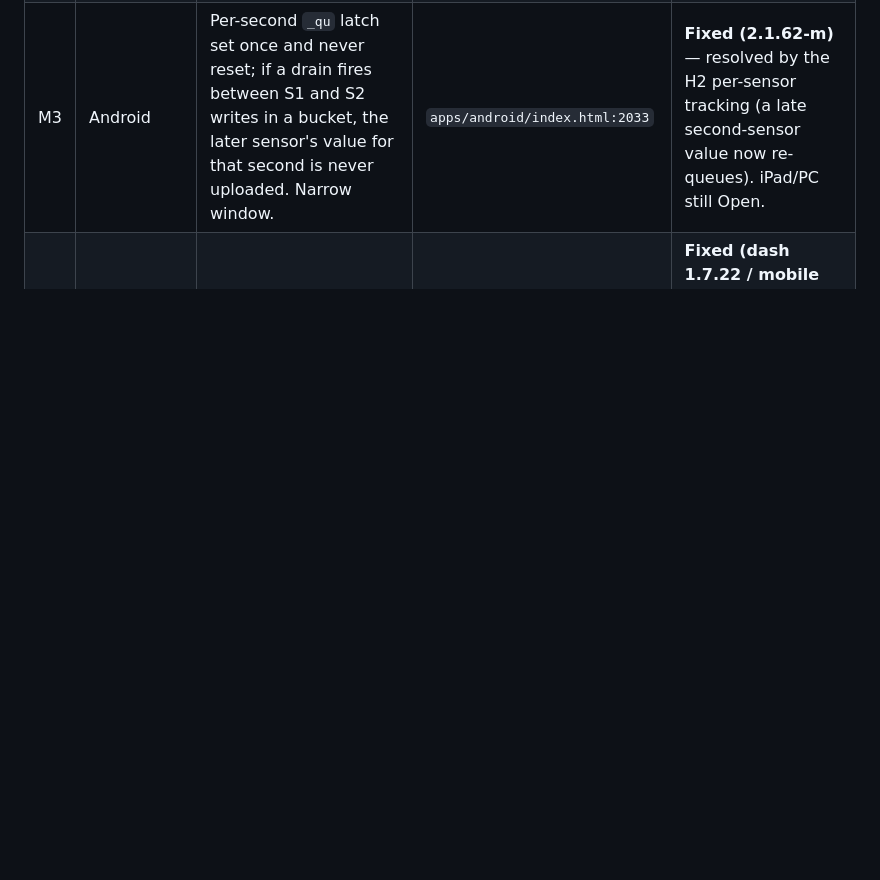
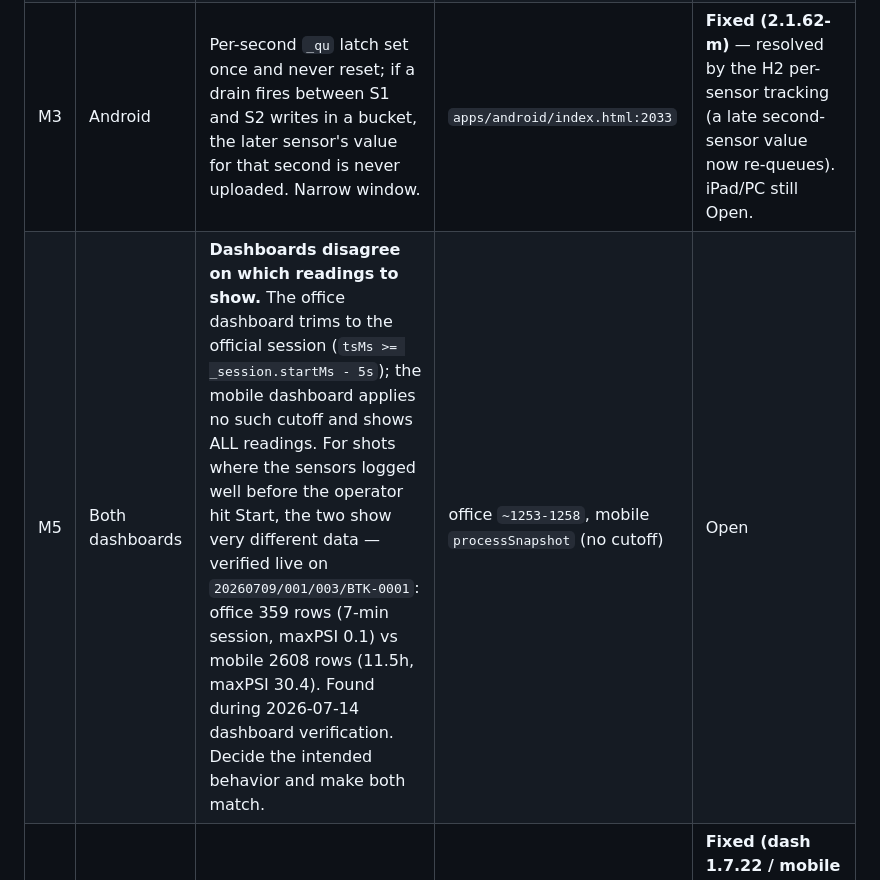
Before and after one commit to DanScoville/curelog-dev, a Markdown page: BACKLOG.md, the part around the change. GitHub-like rendering; blank space fills up the shorter version.

Commit message:
Backlog M5: office/mobile dashboards disagree on session-start cutoff
Found during live verification of the pre-test dashboard fixes. Office
trims to _session.startMs; mobile shows all readings. Same shot can look
very different between them when sensors logged before Start was pressed.

Co-Authored-By: Claude Opus 4.8 (1M context) <noreply@anthropic.com>

```diff
--- a/BACKLOG.md
+++ b/BACKLOG.md
@@ -30,6 +30,7 @@ Source: parallel code review of all five app files. HIGH items were re-verified
 | M1 | Both dashboards | Temp Min/Max stored in display units, not recomputed on °F↔°C switch → tile shows old number w/ new label AND max stops tracking rest of session. Pressure is immune (stored raw). *(reviewer, found by both)* | dash `~1479`, mobile `~823-827` | **Fixed (dash 1.7.22 / mobile 1.7.20-m)** — store raw °C in both snapshot + live paths, convert at display. |
 | M2 | All truck apps | Firebase path built from unescaped free-text job/shot/seg/truck; `. # $ [ ] /` break/misfile the REST write (then dropped per H2). PC SDK throws synchronously and kills the drain. | `apps/android/index.html:2565` (+ ipad/pc) | **Fixed android (2.1.64-m)** — `fbKey()` strips illegal RTDB key chars from path segments. iPad/PC still Open. |
 | M3 | Android | Per-second `_qu` latch set once and never reset; if a drain fires between S1 and S2 writes in a bucket, the later sensor's value for that second is never uploaded. Narrow window. | `apps/android/index.html:2033` | **Fixed (2.1.62-m)** — resolved by the H2 per-sensor tracking (a late second-sensor value now re-queues). iPad/PC still Open. |
+| M5 | Both dashboards | **Dashboards disagree on which readings to show.** The office dashboard trims to the official session (`tsMs >= _session.startMs - 5s`); the mobile dashboard applies no such cutoff and shows ALL readings. For shots where the sensors logged well before the operator hit Start, the two show very different data — verified live on `20260709/001/003/BTK-0001`: office 359 rows (7-min session, maxPSI 0.1) vs mobile 2608 rows (11.5h, maxPSI 30.4). Found during 2026-07-14 dashboard verification. Decide the intended behavior and make both match. | office `~1253-1258`, mobile `processSnapshot` (no cutoff) | Open |
 | M4 | Dashboard | Chart has no point cap (table capped at 500, chart not); multi-hour session at "all" zoom re-renders 10k+ points every 2s → jank/freeze. *(reviewer)* | `.../curelog-phase1-dashboard-v1.7.21.html:~1532` | **Fixed (dash 1.7.22 / mobile 1.7.20-m)** — stride-decimate to 800 (dash) / 400 (mobile) points, keep latest. Also fixed dash live "No data"/duration-stuck on shots loaded before data exists. |
 
 ### LOW / dead code *(reviewer-sourced, not individually re-verified)*
```
